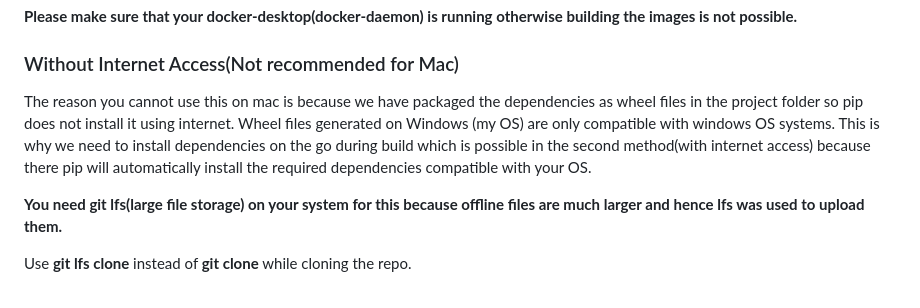
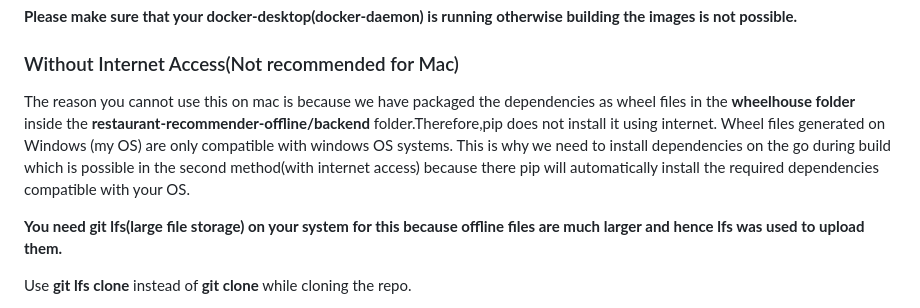
Before and after one commit to Greyshm-Kumar/JTP_proj, a Markdown page: README.md, the part around the change. Rendered like a GitHub page.

```diff
--- a/README.md
+++ b/README.md
@@ -22,7 +22,7 @@ Clone this repository on your machine first. This will require internet access.
 
 <h3>Without Internet Access(Not recommended for Mac)</h3>
 
-The reason you cannot use this on mac is because we have packaged the dependencies as wheel files in the project folder so pip does not install it using internet. Wheel files generated on Windows (my OS) are only compatible with windows OS systems. This is why we need to install dependencies on the go during build which is possible in the second method(with internet access) because there pip will automatically install the required dependencies compatible with your OS.
+The reason you cannot use this on mac is because we have packaged the dependencies as wheel files in the **wheelhouse folder** inside the **restaurant-recommender-offline/backend** folder.Therefore,pip does not install it using internet. Wheel files generated on Windows (my OS) are only compatible with windows OS systems. This is why we need to install dependencies on the go during build which is possible in the second method(with internet access) because there pip will automatically install the required dependencies compatible with your OS.
 
 **You need git lfs(large file storage) on your system for this because offline files are much larger and hence lfs was used to upload them.**
 
```
